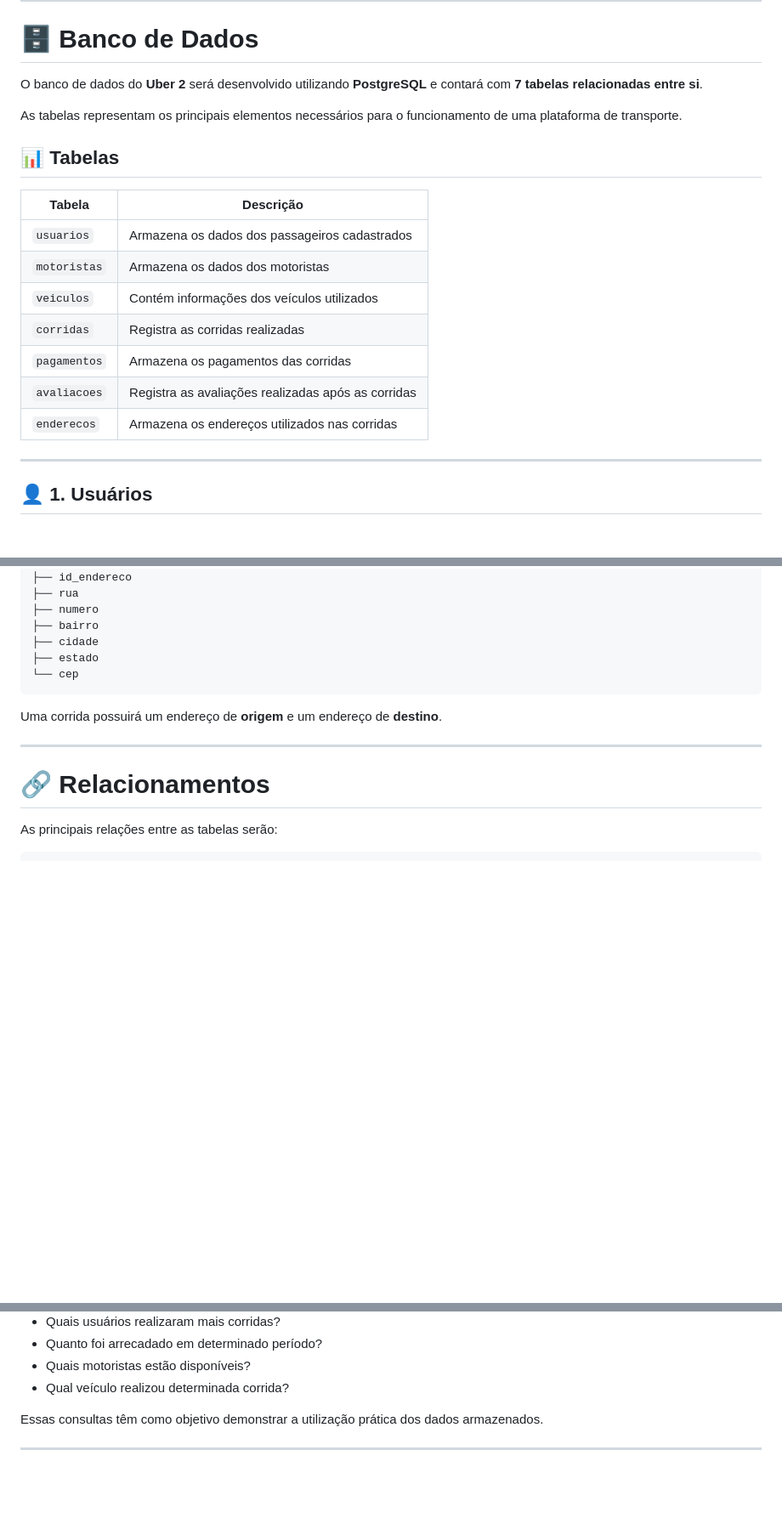
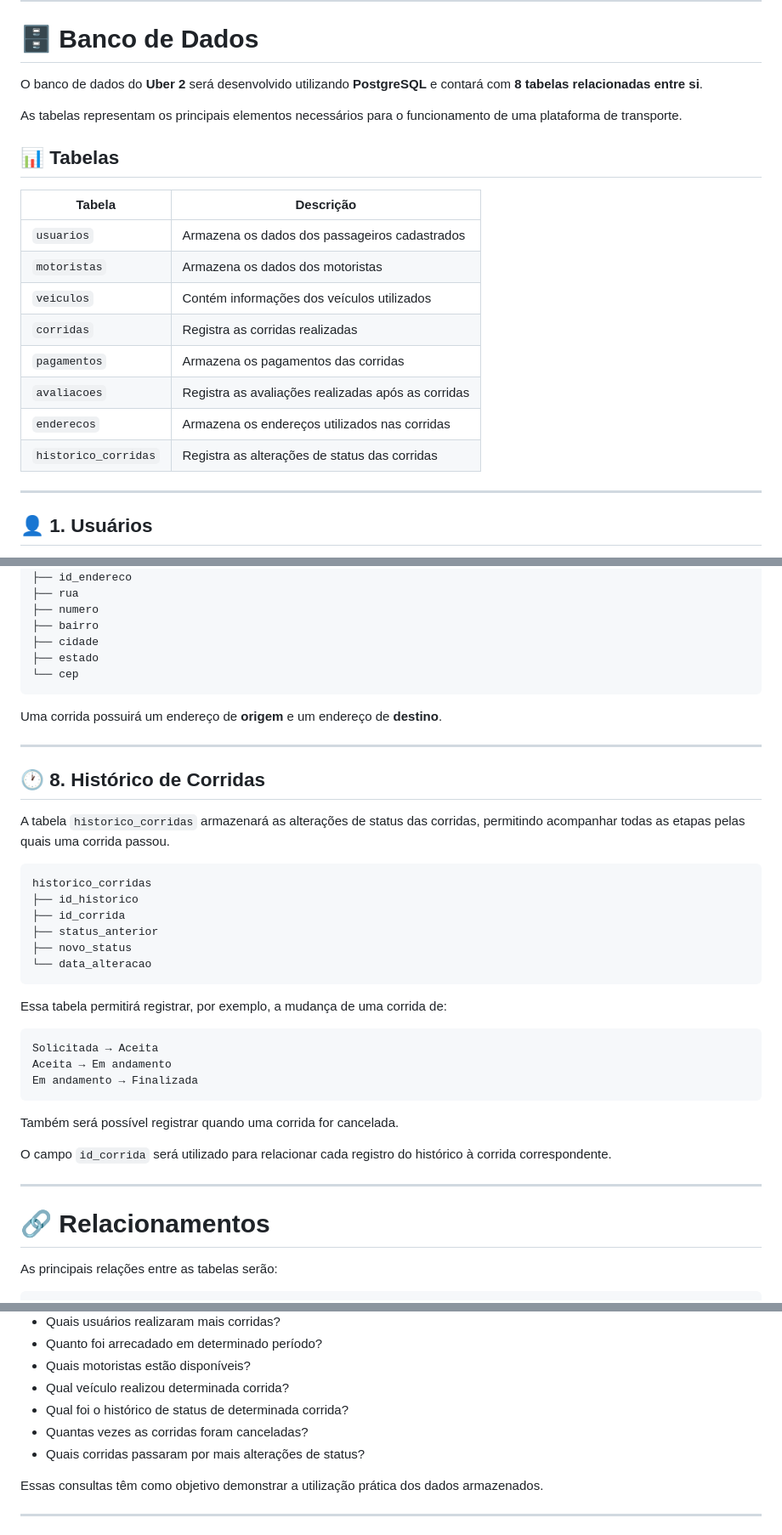
Before and after one commit to IJCC06/uber2-projeto, a Markdown page: README.md, 3 parts joined by grey strips. Shown at 85% size. Rendered like a GitHub page; blank space fills up the shorter version.

Commit message:
Alterando o README

````diff
--- a/README.md
+++ b/README.md
@@ -67,21 +67,22 @@ O banco de dados será composto por **7 tabelas**, conforme o requisito para equ
 
 # 🗄️ Banco de Dados
 
-O banco de dados do **Uber 2** será desenvolvido utilizando **PostgreSQL** e contará com **7 tabelas relacionadas entre si**.
+O banco de dados do **Uber 2** será desenvolvido utilizando **PostgreSQL** e contará com **8 tabelas relacionadas entre si**.
 
 As tabelas representam os principais elementos necessários para o funcionamento de uma plataforma de transporte.
 
 ## 📊 Tabelas
 
-| Tabela       | Descrição                                          |
-| ------------ | -------------------------------------------------- |
-| `usuarios`   | Armazena os dados dos passageiros cadastrados      |
-| `motoristas` | Armazena os dados dos motoristas                   |
-| `veiculos`   | Contém informações dos veículos utilizados         |
-| `corridas`   | Registra as corridas realizadas                    |
-| `pagamentos` | Armazena os pagamentos das corridas                |
-| `avaliacoes` | Registra as avaliações realizadas após as corridas |
-| `enderecos`  | Armazena os endereços utilizados nas corridas      |
+| Tabela               | Descrição                                          |
+| -------------------- | -------------------------------------------------- |
+| `usuarios`           | Armazena os dados dos passageiros cadastrados      |
+| `motoristas`         | Armazena os dados dos motoristas                   |
+| `veiculos`           | Contém informações dos veículos utilizados         |
+| `corridas`           | Registra as corridas realizadas                    |
+| `pagamentos`         | Armazena os pagamentos das corridas                |
+| `avaliacoes`         | Registra as avaliações realizadas após as corridas |
+| `enderecos`          | Armazena os endereços utilizados nas corridas      |
+| `historico_corridas` | Registra as alterações de status das corridas      |
 
 ---
 
@@ -226,6 +227,33 @@ Uma corrida possuirá um endereço de **origem** e um endereço de **destino**.
 
 ---
 
+## 🕐 8. Histórico de Corridas
+
+A tabela `historico_corridas` armazenará as alterações de status das corridas, permitindo acompanhar todas as etapas pelas quais uma corrida passou.
+
+```text
+historico_corridas
+├── id_historico
+├── id_corrida
+├── status_anterior
+├── novo_status
+└── data_alteracao
+```
+
+Essa tabela permitirá registrar, por exemplo, a mudança de uma corrida de:
+
+```text
+Solicitada → Aceita
+Aceita → Em andamento
+Em andamento → Finalizada
+```
+
+Também será possível registrar quando uma corrida for cancelada.
+
+O campo `id_corrida` será utilizado para relacionar cada registro do histórico à corrida correspondente.
+
+---
+
 # 🔗 Relacionamentos
 
 As principais relações entre as tabelas serão:
@@ -323,6 +351,9 @@ Alguns exemplos:
 * Quanto foi arrecadado em determinado período?
 * Quais motoristas estão disponíveis?
 * Qual veículo realizou determinada corrida?
+* Qual foi o histórico de status de determinada corrida?
+* Quantas vezes as corridas foram canceladas?
+* Quais corridas passaram por mais alterações de status?
 
 Essas consultas têm como objetivo demonstrar a utilização prática dos dados armazenados.
 
````
Also changed, not shown: other parts of README.md (+12 -6 lines).
